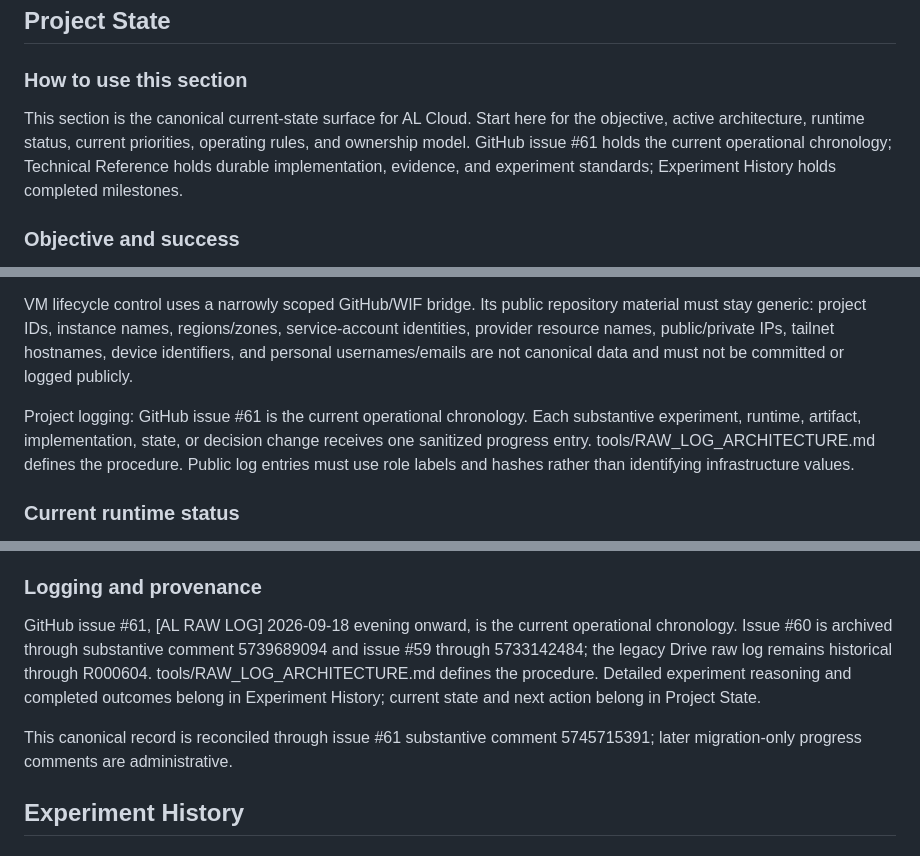
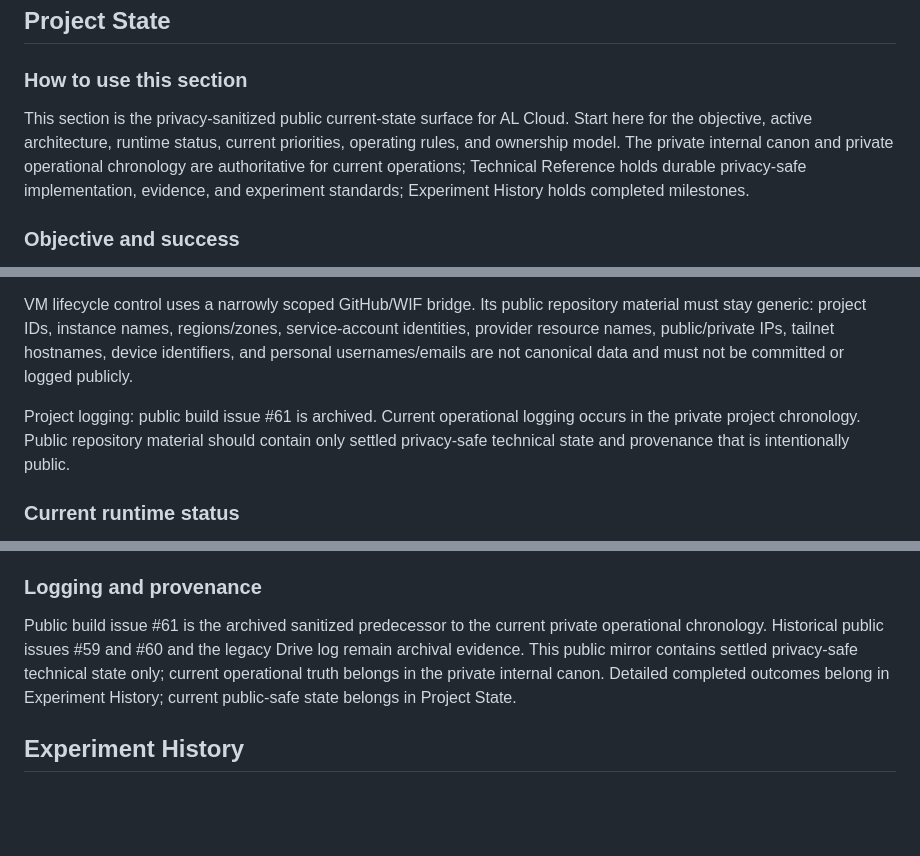
Before and after one commit to Ritrodan-Corp/al-cloud-build, a Markdown page: CANON.md, 3 parts joined by grey strips. Drawn GitHub-style; blank space fills up the shorter version.

```diff
--- a/CANON.md
+++ b/CANON.md
@@ -19,7 +19,7 @@
 
 ### How to use this section
 
-This section is the canonical current-state surface for AL Cloud. Start here for the objective, active architecture, runtime status, current priorities, operating rules, and ownership model. GitHub issue #61 holds the current operational chronology; Technical Reference holds durable implementation, evidence, and experiment standards; Experiment History holds completed milestones.
+This section is the privacy-sanitized public current-state surface for AL Cloud. Start here for the objective, active architecture, runtime status, current priorities, operating rules, and ownership model. The private internal canon and private operational chronology are authoritative for current operations; Technical Reference holds durable privacy-safe implementation, evidence, and experiment standards; Experiment History holds completed milestones.
 
 ### Objective and success
 
@@ -35,7 +35,7 @@ The compatibility baseline is a 39-bit ARM64 userspace VA layout with 4-KiB page
 
 VM lifecycle control uses a narrowly scoped GitHub/WIF bridge. Its public repository material must stay generic: project IDs, instance names, regions/zones, service-account identities, provider resource names, public/private IPs, tailnet hostnames, device identifiers, and personal usernames/emails are not canonical data and must not be committed or logged publicly.
 
-Project logging: GitHub issue #61 is the current operational chronology. Each substantive experiment, runtime, artifact, implementation, state, or decision change receives one sanitized progress entry. tools/RAW_LOG_ARCHITECTURE.md defines the procedure. Public log entries must use role labels and hashes rather than identifying infrastructure values.
+Project logging: public build issue #61 is archived. Current operational logging occurs in the private project chronology. Public repository material should contain only settled privacy-safe technical state and provenance that is intentionally public.
 
 ### Current runtime status
 
@@ -401,9 +399,7 @@ Protect qualified working state and protected rollback/reference state; use disp
 
 ### Logging and provenance
 
-GitHub issue #61, [AL RAW LOG] 2026-09-18 evening onward, is the current operational chronology. Issue #60 is archived through substantive comment 5739689094 and issue #59 through 5733142484; the legacy Drive raw log remains historical through R000604. tools/RAW_LOG_ARCHITECTURE.md defines the procedure. Detailed experiment reasoning and completed outcomes belong in Experiment History; current state and next action belong in Project State.
-
-This canonical record is reconciled through issue #61 substantive comment 5745715391; later migration-only progress comments are administrative.
+Public build issue #61 is the archived sanitized predecessor to the current private operational chronology. Historical public issues #59 and #60 and the legacy Drive log remain archival evidence. This public mirror contains settled privacy-safe technical state only; current operational truth belongs in the private internal canon. Detailed completed outcomes belong in Experiment History; current public-safe state belongs in Project State.
 
 ## Experiment History
 
```
Also changed, not shown: other parts of CANON.md (+9 -11 lines).
